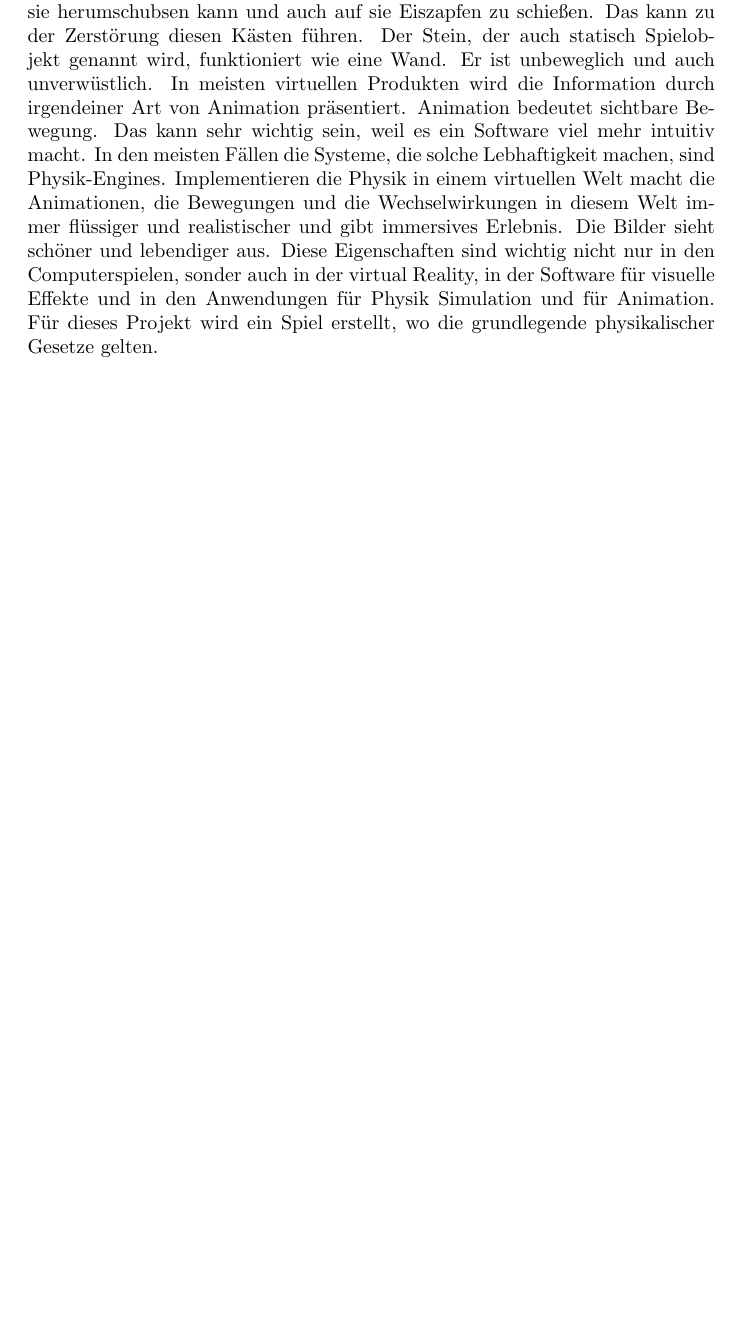
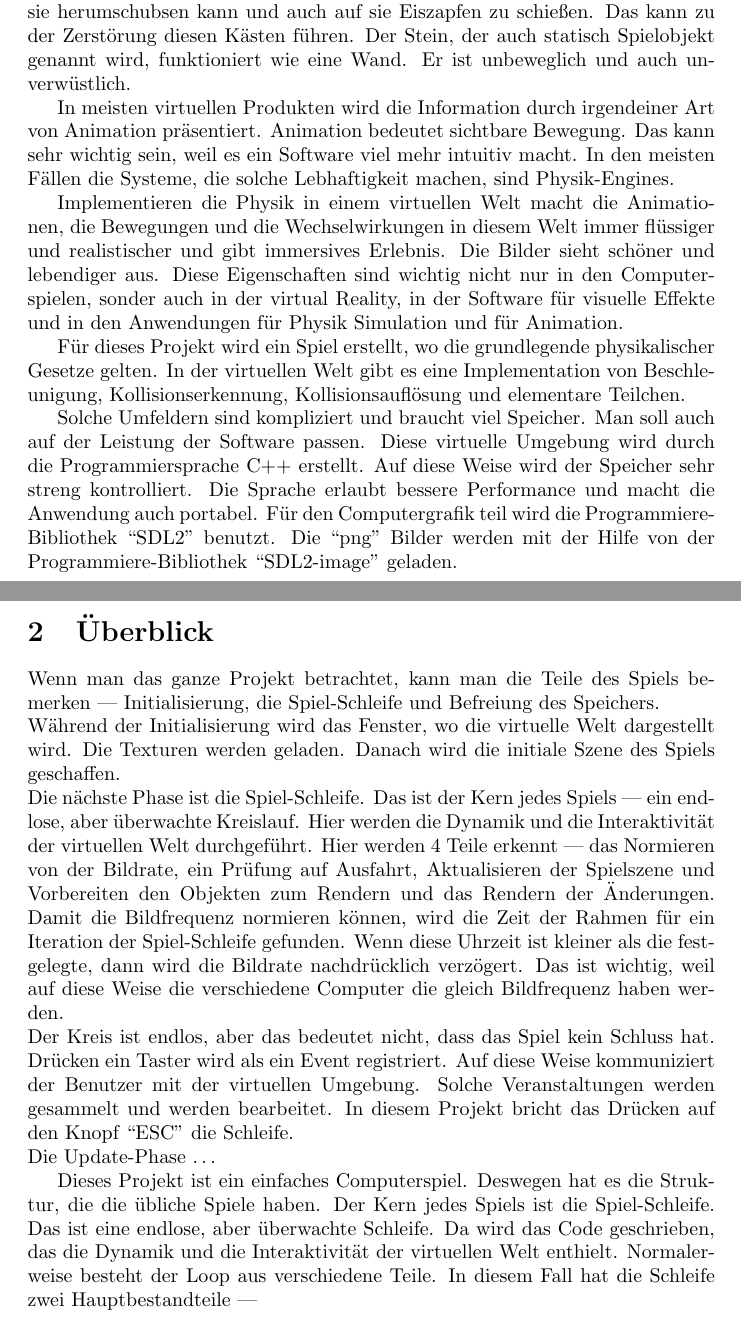
Before and after one commit to ivaylolivanov/warmages, a LaTeX document (Documentation/Documentation.tex): part of page 4 of 4 before the commit and two parts of pages 4 and 5 of 5 after it, the two joined at a grey line, cut so that both start at the same text, the shorter picture padded with empty space. Compiled offline with pdfLaTeX.

Commit message:
Writing the Introduction in German
Signed-off-by: m00ns7ruck <m00ns7ruck@abv.bg>

```diff
--- a/Documentation/Documentation.tex
+++ b/Documentation/Documentation.tex
@@ -61,7 +61,25 @@ Der Avatar kann sich in dem Terrain bewegen und Eiszapfen in jeden Richtung feue
 
 \justify
 Mit den Kisten kann der Anwender interagieren. Das heißt, dass der Benutzer sie herumschubsen kann und auch auf sie Eiszapfen zu schießen. Das kann zu der Zerstörung diesen Kästen führen. Der Stein, der auch statisch Spielobjekt genannt wird, funktioniert wie eine Wand. Er ist unbeweglich und auch unverwüstlich.
+
 In meisten virtuellen Produkten wird die Information durch irgendeiner Art von Animation präsentiert. Animation bedeutet sichtbare Bewegung. Das kann sehr wichtig sein, weil es ein Software viel mehr intuitiv macht. In den meisten Fällen die Systeme, die solche Lebhaftigkeit machen, sind Physik-Engines.
+
 Implementieren die Physik in einem virtuellen Welt macht die Animationen, die Bewegungen und die Wechselwirkungen in diesem Welt immer flüssiger und realistischer und gibt immersives Erlebnis. Die Bilder sieht schöner und lebendiger aus. Diese Eigenschaften sind wichtig nicht nur in den Computerspielen, sonder auch in der virtual Reality, in der Software für visuelle Effekte und in den Anwendungen für Physik Simulation und für Animation.
-Für dieses Projekt wird ein Spiel erstellt, wo die grundlegende physikalischer Gesetze gelten.
+
+Für dieses Projekt wird ein Spiel erstellt, wo die grundlegende physikalischer Gesetze gelten. In der virtuellen Welt gibt es eine Implementation von Beschleunigung, Kollisionserkennung, Kollisionsauflösung und elementare Teilchen.
+
+Solche Umfeldern sind kompliziert und braucht viel Speicher. Man soll auch auf der Leistung der Software passen. Diese virtuelle Umgebung wird durch die Programmiersprache C++ erstellt. Auf diese Weise wird der Speicher sehr streng kontrolliert. Die Sprache erlaubt bessere Performance und macht die Anwendung auch portabel. Für den Computergrafik teil wird die Programmiere-Bibliothek ``SDL2'' benutzt. Die ``png'' Bilder werden mit der Hilfe von der Programmiere-Bibliothek ``SDL2-image'' geladen.
+
+\newpage
+\section{Überblick}
+Wenn man das ganze Projekt betrachtet, kann man die Teile des Spiels bemerken --- Initialisierung, die Spiel-Schleife und Befreiung des Speichers.\\
+Während der Initialisierung wird das Fenster, wo die virtuelle Welt dargestellt wird. Die Texturen werden geladen. Danach wird die initiale Szene des Spiels geschaffen.\\
+Die nächste Phase ist die Spiel-Schleife. Das ist der Kern jedes Spiels --- ein endlose, aber überwachte Kreislauf. Hier werden die Dynamik und die Interaktivität der virtuellen Welt durchgeführt. Hier werden 4 Teile erkennt --- das Normieren von der Bildrate, ein Prüfung auf Ausfahrt, Aktualisieren der Spielszene und Vorbereiten den Objekten zum Rendern und
+das Rendern der Änderungen. Damit die Bildfrequenz normieren können, wird die Zeit der Rahmen für ein Iteration der Spiel-Schleife gefunden. Wenn diese Uhrzeit ist kleiner als die festgelegte, dann wird die Bildrate nachdrücklich verzögert. Das ist wichtig, weil auf diese Weise die verschiedene Computer die gleich Bildfrequenz haben werden.\\
+Der Kreis ist endlos, aber das bedeutet nicht, dass das Spiel kein Schluss hat. Drücken ein Taster wird als ein Event registriert. Auf diese Weise kommuniziert der Benutzer mit der virtuellen Umgebung. Solche Veranstaltungen werden gesammelt und werden bearbeitet. In diesem Projekt bricht das Drücken auf den Knopf ``ESC'' die Schleife.\\
+Die Update-Phase \ldots
+
+
+Dieses Projekt ist ein einfaches Computerspiel. Deswegen hat es die Struktur, die die übliche Spiele haben.
+Der Kern jedes Spiels ist die Spiel-Schleife. Das ist eine endlose, aber überwachte Schleife. Da wird das Code geschrieben, das die Dynamik und die Interaktivität der virtuellen Welt enthielt. Normalerweise besteht der Loop aus verschiedene Teile. In diesem Fall hat die Schleife zwei Hauptbestandteile ---
 \end{document}
```
Also changed, not shown: Documentation/Documentation.tex (2 more changed lines).
